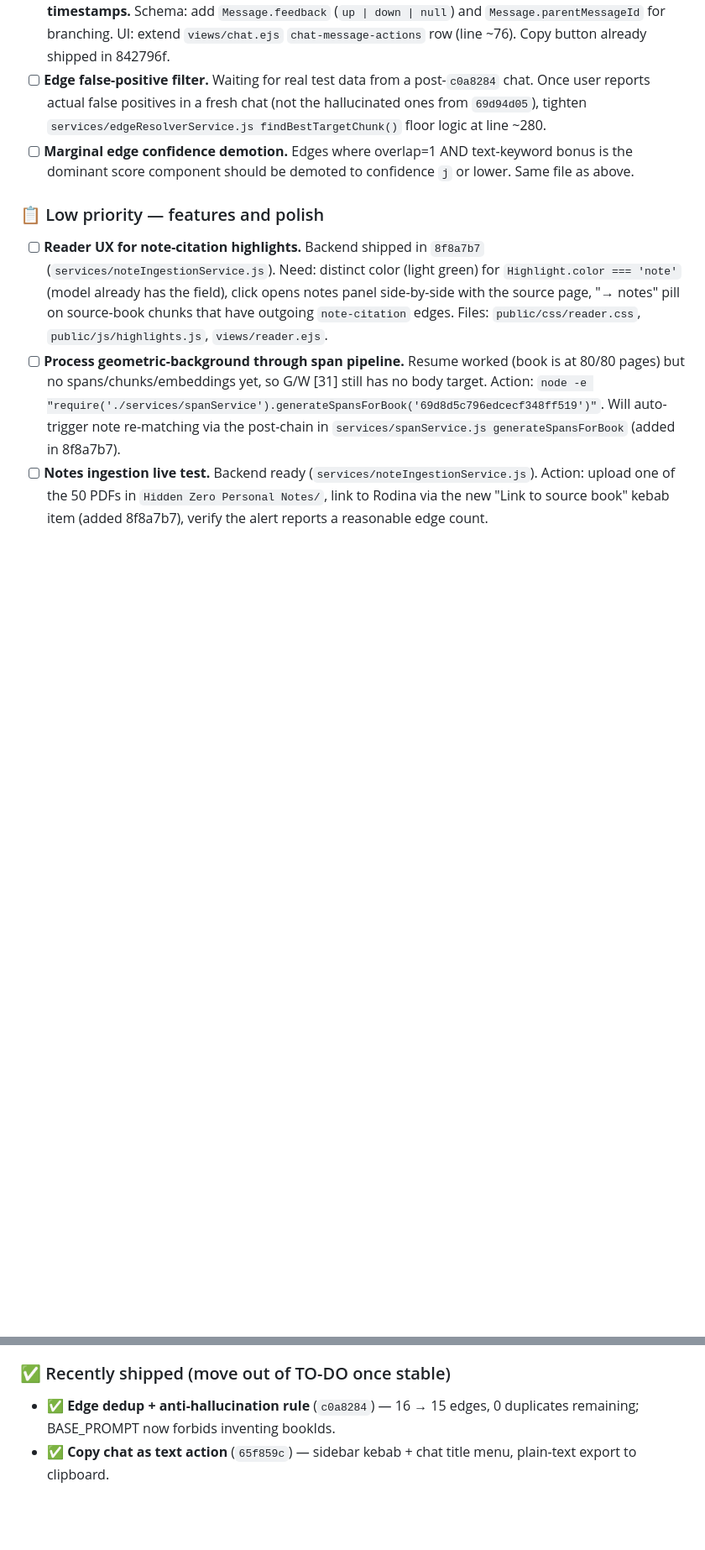
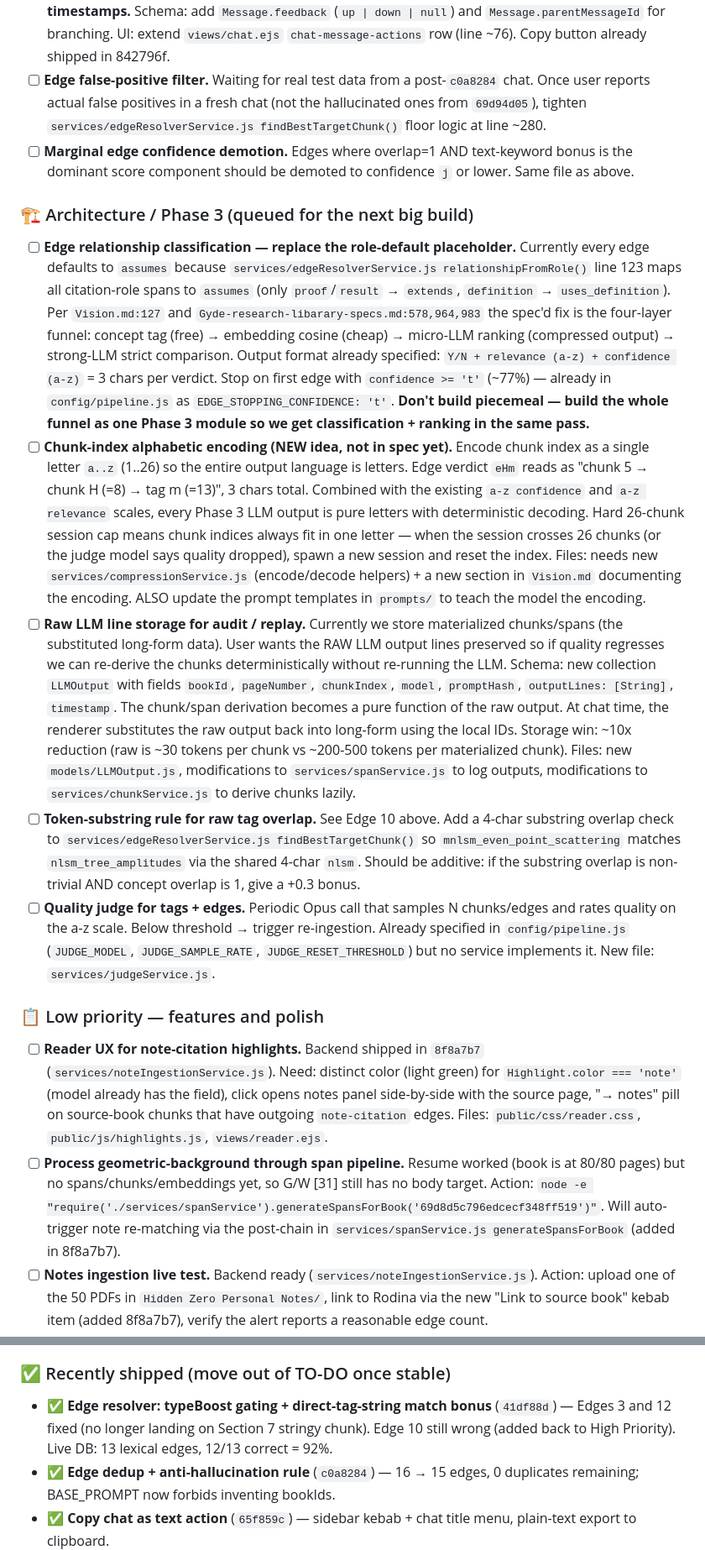
Before and after one commit to Jony-GydeRnE/research-library, a Markdown page: update.md, 2 parts joined by grey strips. Shown at 84% size. Drawn GitHub-style; blank space fills up the shorter version.

Commit message:
update.md TO-DO: add Edge 10, Phase 3 funnel, alphabet encoding, raw LLM line storage, judge service, token-substring rule
Added a new "Architecture / Phase 3" section to the pinned TO-DO,
plus an Edge 10 entry under high-priority. The Phase 3 section
captures the architecture pieces the user asked about that are
either already in the spec docs (the four-layer funnel,
compressed a-z output) or genuinely novel (chunk-index alphabetic
encoding, raw LLM line storage, hard 26-chunk session cap).

Findings while triaging:

1. The user's recent test results showed 15 edges with the wrong
targets — this matches the OLD pre-41df88d state. The live DB
actually has 13 edges with Edges 3 and 12 fixed. Confirmed
empirically. The user just needs to test in a fresh chat to see
the new state. Nothing to fix on the resolver side.

2. The "all edges have relationshipType=assumes" issue is real
but is a placeholder, not a bug to fix in isolation. Cause:
services/edgeResolverService.js relationshipFromRole() at line
123 maps every span role except proof/result/definition to
assumes. Most spans have role=citation which falls into the
default case. The proper fix is the Phase 3 LLM relationship
classification in the four-layer funnel, not patching the role
mapping.

3. The compressed a-z output language is ALREADY in the spec
docs at multiple places: Vision.md:75, 80, 127, 157;
Gyde-research-libarary-specs.md:578, 685, 964, 983, 991. The
user's NEW idea on top of the spec is encoding the chunk index
itself as a single letter (a=1, ..., z=26) so a complete edge
verdict is 3 chars. This is documented in the new Architecture
section of the TO-DO with the file paths needed.

4. Edge 10 (G/W p11 mnlsm_even_point_scattering -> Book 2 p4)
needs token-substring matching to bridge mnlsm <-> nlsm. Added
to high-priority with the specific approach: 4-char substring
overlap on raw tags, additive bonus when concept overlap is 1.

Co-Authored-By: Claude Opus 4.6 (1M context) <noreply@anthropic.com>

```diff
--- a/update.md
+++ b/update.md
@@ -23,6 +24,13 @@ Maintained by Claude Code (CC) on a ~3-5-response cadence. Bad attempts that got
 - [ ] **Per-message UX bundle: thumbs ↑↓, regenerate, branch toggle, export to .tex/.pdf with timestamps.** Schema: add `Message.feedback` (`up | down | null`) and `Message.parentMessageId` for branching. UI: extend `views/chat.ejs` `chat-message-actions` row (line ~76). Copy button already shipped in 842796f.
 - [ ] **Edge false-positive filter.** Waiting for real test data from a post-`c0a8284` chat. Once user reports actual false positives in a fresh chat (not the hallucinated ones from `69d94d05`), tighten `services/edgeResolverService.js findBestTargetChunk()` floor logic at line ~280.
 - [ ] **Marginal edge confidence demotion.** Edges where overlap=1 AND text-keyword bonus is the dominant score component should be demoted to confidence `j` or lower. Same file as above.
+
+### 🏗 Architecture / Phase 3 (queued for the next big build)
+- [ ] **Edge relationship classification — replace the role-default placeholder.** Currently every edge defaults to `assumes` because `services/edgeResolverService.js relationshipFromRole()` line 123 maps all citation-role spans to `assumes` (only `proof`/`result` → `extends`, `definition` → `uses_definition`). Per `Vision.md:127` and `Gyde-research-libarary-specs.md:578,964,983` the spec'd fix is the four-layer funnel: concept tag (free) → embedding cosine (cheap) → micro-LLM ranking (compressed output) → strong-LLM strict comparison. Output format already specified: `Y/N + relevance (a-z) + confidence (a-z)` = 3 chars per verdict. Stop on first edge with `confidence >= 't'` (~77%) — already in `config/pipeline.js` as `EDGE_STOPPING_CONFIDENCE: 't'`. **Don't build piecemeal — build the whole funnel as one Phase 3 module so we get classification + ranking in the same pass.**
+- [ ] **Chunk-index alphabetic encoding (NEW idea, not in spec yet).** Encode chunk index as a single letter `a..z` (1..26) so the entire output language is letters. Edge verdict `eHm` reads as "chunk 5 → chunk H (=8) → tag m (=13)", 3 chars total. Combined with the existing `a-z confidence` and `a-z relevance` scales, every Phase 3 LLM output is pure letters with deterministic decoding. Hard 26-chunk session cap means chunk indices always fit in one letter — when the session crosses 26 chunks (or the judge model says quality dropped), spawn a new session and reset the index. Files: needs new `services/compressionService.js` (encode/decode helpers) + a new section in `Vision.md` documenting the encoding. ALSO update the prompt templates in `prompts/` to teach the model the encoding.
+- [ ] **Raw LLM line storage for audit / replay.** Currently we store materialized chunks/spans (the substituted long-form data). User wants the RAW LLM output lines preserved so if quality regresses we can re-derive the chunks deterministically without re-running the LLM. Schema: new collection `LLMOutput` with fields `bookId`, `pageNumber`, `chunkIndex`, `model`, `promptHash`, `outputLines: [String]`, `timestamp`. The chunk/span derivation becomes a pure function of the raw output. At chat time, the renderer substitutes the raw output back into long-form using the local IDs. Storage win: ~10x reduction (raw is ~30 tokens per chunk vs ~200-500 tokens per materialized chunk). Files: new `models/LLMOutput.js`, modifications to `services/spanService.js` to log outputs, modifications to `services/chunkService.js` to derive chunks lazily.
+- [ ] **Token-substring rule for raw tag overlap.** See Edge 10 above. Add a 4-char substring overlap check to `services/edgeResolverService.js findBestTargetChunk()` so `mnlsm_even_point_scattering` matches `nlsm_tree_amplitudes` via the shared 4-char `nlsm`. Should be additive: if the substring overlap is non-trivial AND concept overlap is 1, give a +0.3 bonus.
+- [ ] **Quality judge for tags + edges.** Periodic Opus call that samples N chunks/edges and rates quality on the a-z scale. Below threshold → trigger re-ingestion. Already specified in `config/pipeline.js` (`JUDGE_MODEL`, `JUDGE_SAMPLE_RATE`, `JUDGE_RESET_THRESHOLD`) but no service implements it. New file: `services/judgeService.js`.
 
 ### 📋 Low priority — features and polish
 - [ ] **Reader UX for note-citation highlights.** Backend shipped in `8f8a7b7` (`services/noteIngestionService.js`). Need: distinct color (light green) for `Highlight.color === 'note'` (model already has the field), click opens notes panel side-by-side with the source page, "→ notes" pill on source-book chunks that have outgoing `note-citation` edges. Files: `public/css/reader.css`, `public/js/highlights.js`, `views/reader.ejs`.
@@ -35,6 +43,7 @@ Maintained by Claude Code (CC) on a ~3-5-response cadence. Bad attempts that got
 - [ ] **3-pane split screen.** 2 books + chat, or 2 books + notes. Defer until 2-pane is solid.
 
 ### ✅ Recently shipped (move out of TO-DO once stable)
+- ✅ **Edge resolver: typeBoost gating + direct-tag-string match bonus** (`41df88d`) — Edges 3 and 12 fixed (no longer landing on Section 7 stringy chunk). Edge 10 still wrong (added back to High Priority). Live DB: 13 lexical edges, 12/13 correct = 92%.
 - ✅ **Edge dedup + anti-hallucination rule** (`c0a8284`) — 16 → 15 edges, 0 duplicates remaining; BASE_PROMPT now forbids inventing bookIds.
 - ✅ **Copy chat as text action** (`65f859c`) — sidebar kebab + chat title menu, plain-text export to clipboard.
 - ✅ **Cross-book edges high-priority block in chat** (`842796f`) — fixes the hallucination root cause; AI now sees all real edges in `<cross_book_edges>` regardless of per-book metadata truncation.
```
Also changed, not shown: other parts of update.md (+1 -0 lines).
